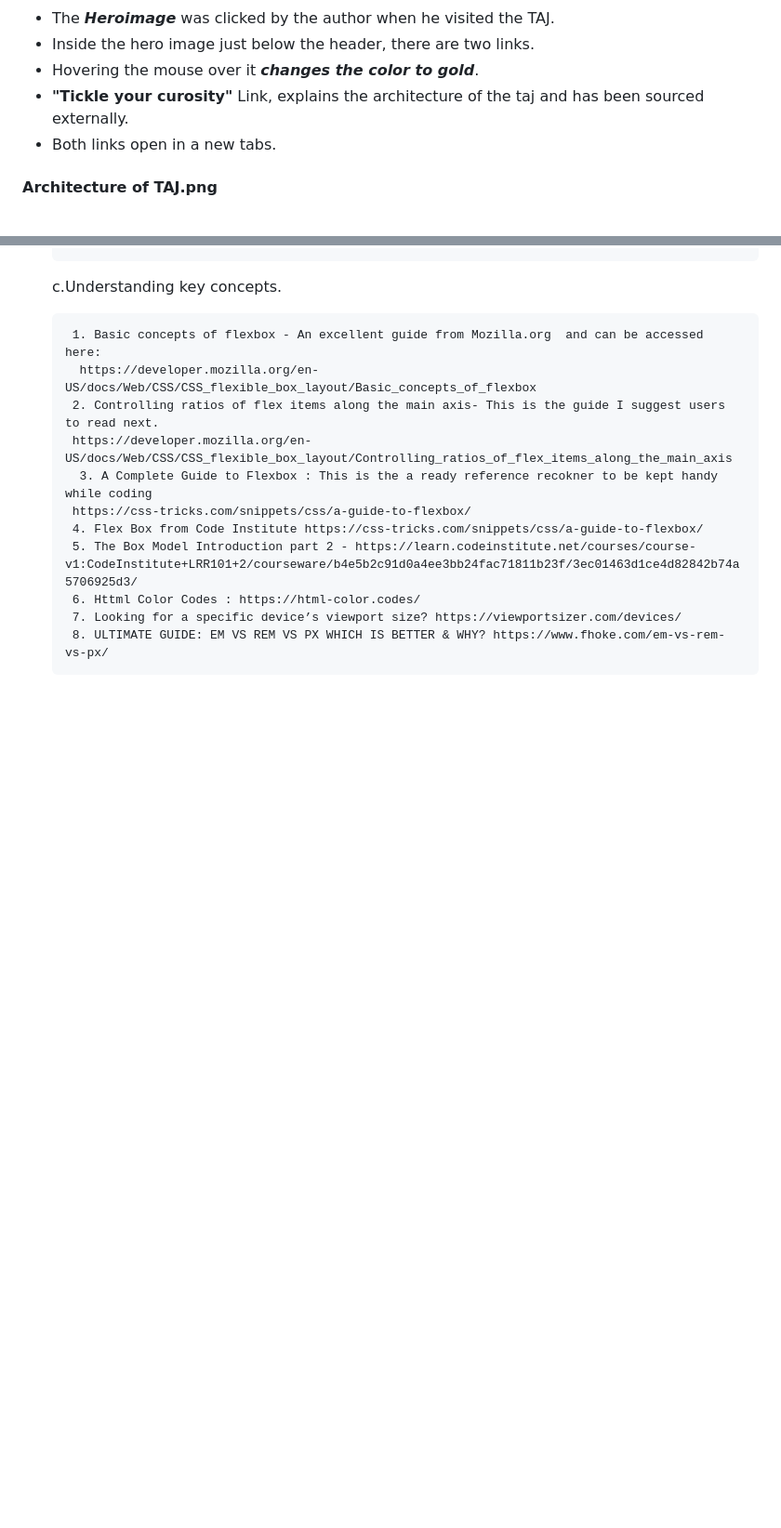
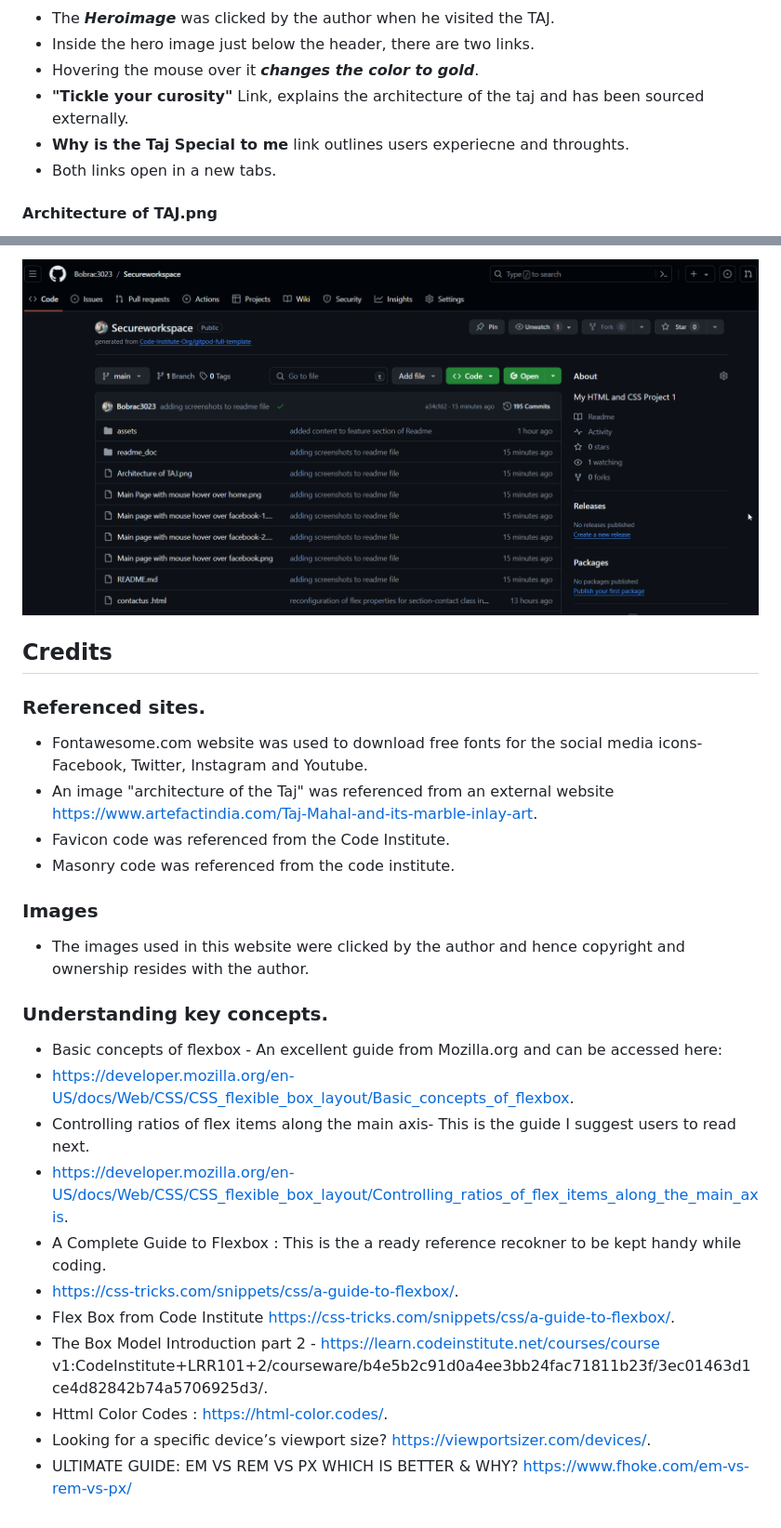
Before and after one commit to Bobrac3023/Secureworkspace, a Markdown page: readme.md, 2 parts joined by grey strips. Shown: that part at 93% size. Drawn GitHub-style; blank space fills up the shorter version.

Commit message:
Update credits and validation section of readme.md using markdown

```diff
--- a/readme.md
+++ b/readme.md
@@ -82,6 +82,7 @@ Visitors to the website can leave their details to get in touch with the author
  - Inside the hero image just below the header, there are two links.
  - Hovering the mouse over it ***changes the color to gold***.
  - **"Tickle your curosity"** Link, explains the architecture of the taj and has been sourced externally.
+ - **Why is the Taj Special to me** link outlines users experiecne and throughts.
  - Both links open in a new tabs.
 
  #### Architecture of TAJ.png
@@ -190,15 +185,27 @@ Visitors to the website can leave their details to get in touch with the author
 
+ ![Secureworkspace repository](readme.doc/secureworkspace_repository.png)
 
-    c.Understanding key concepts.
+## Credits
 
-        1. Basic concepts of flexbox - An excellent guide from Mozilla.org  and can be accessed here:
-         https://developer.mozilla.org/en-US/docs/Web/CSS/CSS_flexible_box_layout/Basic_concepts_of_flexbox
-        2. Controlling ratios of flex items along the main axis- This is the guide I suggest users to read next.
-        https://developer.mozilla.org/en-US/docs/Web/CSS/CSS_flexible_box_layout/Controlling_ratios_of_flex_items_along_the_main_axis
-         3. A Complete Guide to Flexbox : This is the a ready reference recokner to be kept handy while coding
-        https://css-tricks.com/snippets/css/a-guide-to-flexbox/
-        4. Flex Box from Code Institute https://css-tricks.com/snippets/css/a-guide-to-flexbox/
-        5. The Box Model Introduction part 2 - https://learn.codeinstitute.net/courses/course-v1:CodeInstitute+LRR101+2/courseware/b4e5b2c91d0a4ee3bb24fac71811b23f/3ec01463d1ce4d82842b74a5706925d3/
-        6. Httml Color Codes : https://html-color.codes/
-        7. Looking for a specific device’s viewport size? https://viewportsizer.com/devices/
-        8. ULTIMATE GUIDE: EM VS REM VS PX WHICH IS BETTER & WHY? https://www.fhoke.com/em-vs-rem-vs-px/
+### Referenced sites.
+
+- Fontawesome.com website was used to download free fonts for the social media icons- Facebook, Twitter, Instagram and Youtube.
+- An image "architecture of the Taj" was referenced from an external website  https://www.artefactindia.com/Taj-Mahal-and-its-marble-inlay-art.
+- Favicon code was referenced from the Code Institute.
+- Masonry code was referenced from the code institute.
+
+ ### Images
+ - The images used in this website were clicked by the author and hence copyright and ownership resides with the author.
+
+### Understanding key concepts.
+- Basic concepts of flexbox - An excellent guide from Mozilla.org  and can be accessed here:
+- https://developer.mozilla.org/en-US/docs/Web/CSS/CSS_flexible_box_layout/Basic_concepts_of_flexbox.
+- Controlling ratios of flex items along the main axis- This is the guide I suggest users to read next.
+- https://developer.mozilla.org/en-US/docs/Web/CSS/CSS_flexible_box_layout/Controlling_ratios_of_flex_items_along_the_main_axis.
+- A Complete Guide to Flexbox : This is the a ready reference recokner to be kept handy while coding.
+- https://css-tricks.com/snippets/css/a-guide-to-flexbox/.
+- Flex Box from Code Institute https://css-tricks.com/snippets/css/a-guide-to-flexbox/.
+- The Box Model Introduction part 2 - https://learn.codeinstitute.net/courses/course v1:CodeInstitute+LRR101+2/courseware/b4e5b2c91d0a4ee3bb24fac71811b23f/3ec01463d1ce4d82842b74a5706925d3/.
+- Httml Color Codes : https://html-color.codes/.
+- Looking for a specific device’s viewport size? https://viewportsizer.com/devices/.
+- ULTIMATE GUIDE: EM VS REM VS PX WHICH IS BETTER & WHY? https://www.fhoke.com/em-vs-rem-vs-px/
```
Also changed, not shown: other parts of readme.md (+33 -39 lines).
